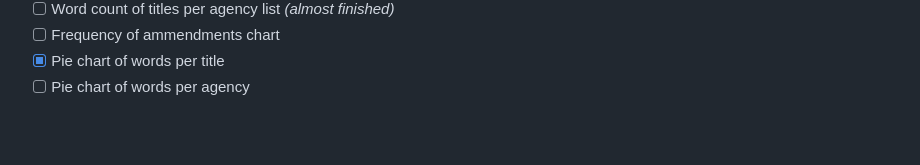
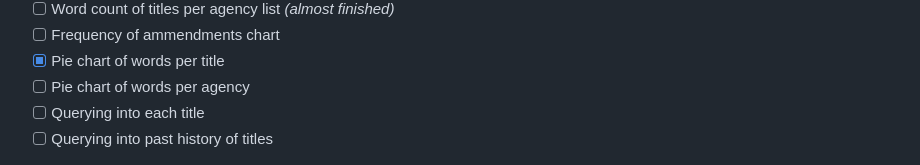
Before and after one commit to AlextheYounga/ecfr-analyzer, a Markdown page: README.md, the part around the change. Rendered like a GitHub page; blank space fills up the shorter version.

Commit message:
docs: update readme

```diff
--- a/README.md
+++ b/README.md
@@ -20,6 +20,8 @@ See the [Developer Notes](./docs/dev-notes.md) for information on **Getting Star
 - [ ] Frequency of ammendments chart
 - [x] Pie chart of words per title
 - [ ] Pie chart of words per agency
+- [ ] Querying into each title
+- [ ] Querying into past history of titles
 
 ![Dashboard](./docs/images/dashboard-2.png)
 
```
